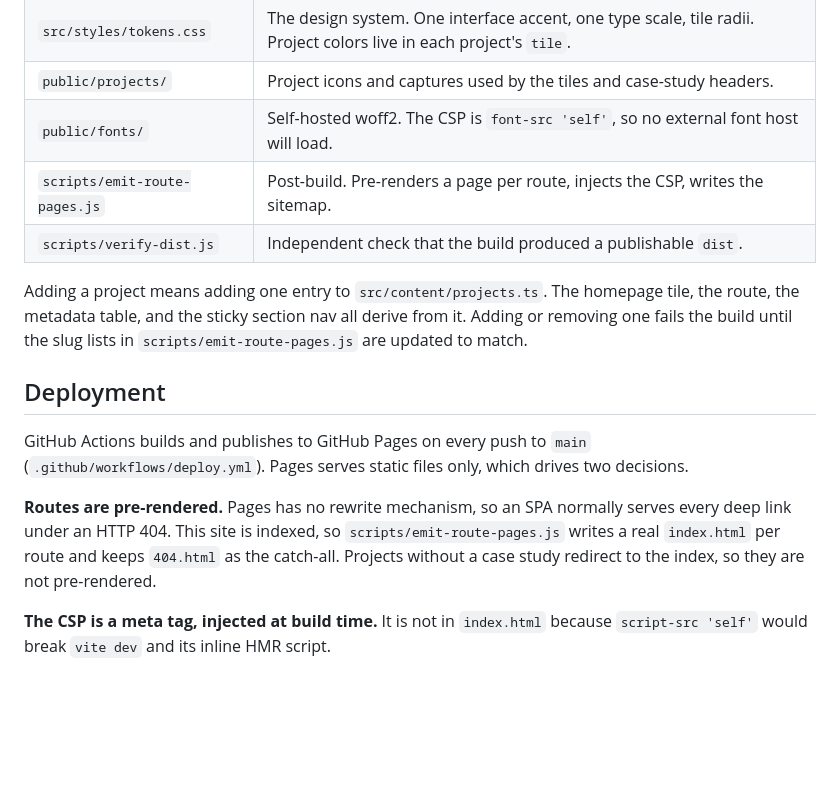
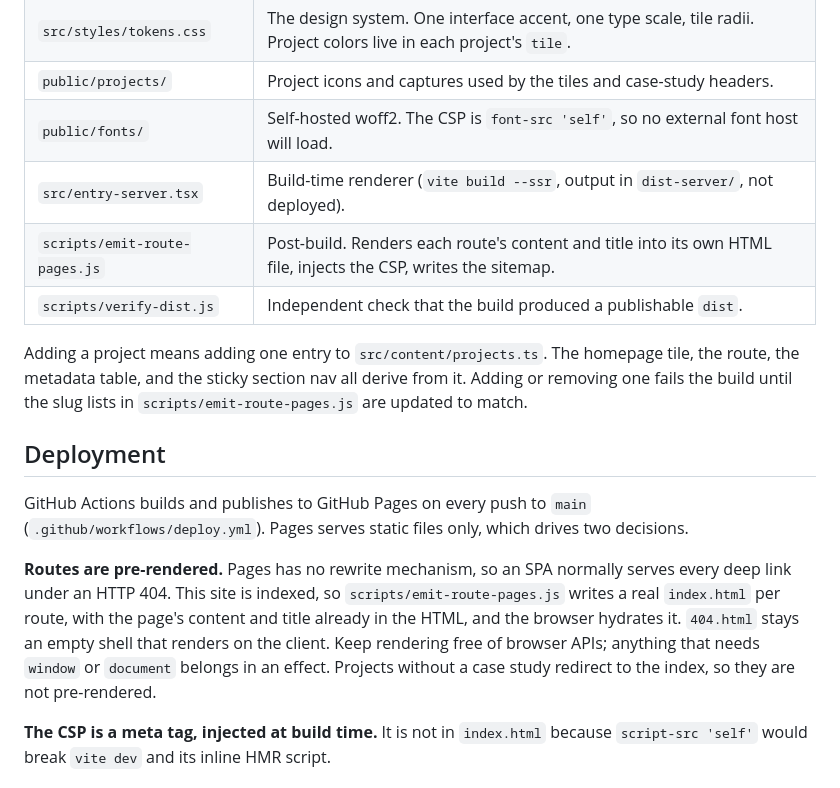
Before and after one commit to McCal-Codes/mccal-codes.github.io, a Markdown page: README.md, the part around the change. Rendered like a GitHub page; blank space fills up the shorter version.

Commit message:
docs: describe build-time rendering

```diff
--- a/README.md
+++ b/README.md
@@ -46,7 +46,8 @@ that matters on Pages.
 | `src/styles/tokens.css` | The design system. One interface accent, one type scale, tile radii. Project colors live in each project's `tile`. |
 | `public/projects/` | Project icons and captures used by the tiles and case-study headers. |
 | `public/fonts/` | Self-hosted woff2. The CSP is `font-src 'self'`, so no external font host will load. |
-| `scripts/emit-route-pages.js` | Post-build. Pre-renders a page per route, injects the CSP, writes the sitemap. |
+| `src/entry-server.tsx` | Build-time renderer (`vite build --ssr`, output in `dist-server/`, not deployed). |
+| `scripts/emit-route-pages.js` | Post-build. Renders each route's content and title into its own HTML file, injects the CSP, writes the sitemap. |
 | `scripts/verify-dist.js` | Independent check that the build produced a publishable `dist`. |
 
 Adding a project means adding one entry to `src/content/projects.ts`. The homepage tile, the route,
@@ -61,8 +62,10 @@ two decisions.
 
 **Routes are pre-rendered.** Pages has no rewrite mechanism, so an SPA normally
 serves every deep link under an HTTP 404. This site is indexed, so
-`scripts/emit-route-pages.js` writes a real `index.html` per route and keeps
-`404.html` as the catch-all. Projects without a case study redirect to the
+`scripts/emit-route-pages.js` writes a real `index.html` per route, with the page's
+content and title already in the HTML, and the browser hydrates it. `404.html`
+stays an empty shell that renders on the client. Keep rendering free of browser
+APIs; anything that needs `window` or `document` belongs in an effect. Projects without a case study redirect to the
 index, so they are not pre-rendered.
 
 **The CSP is a meta tag, injected at build time.** It is not in `index.html`
```
